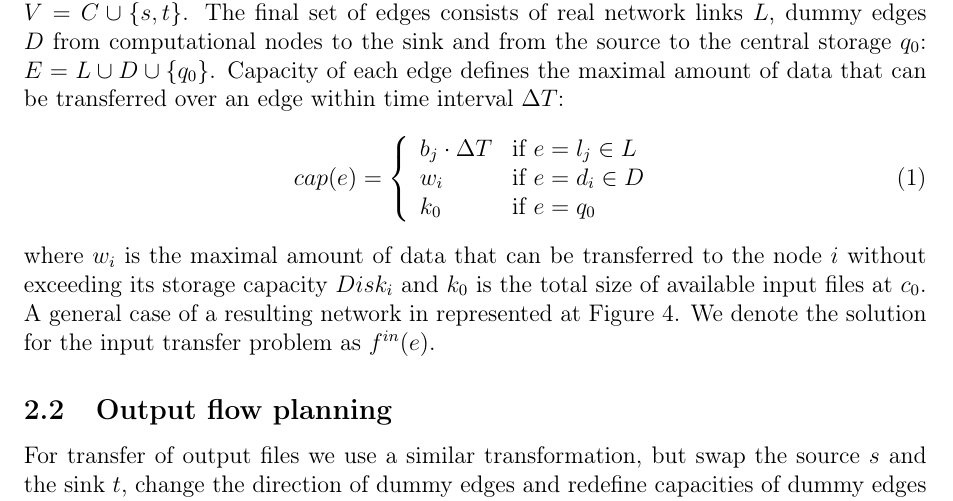
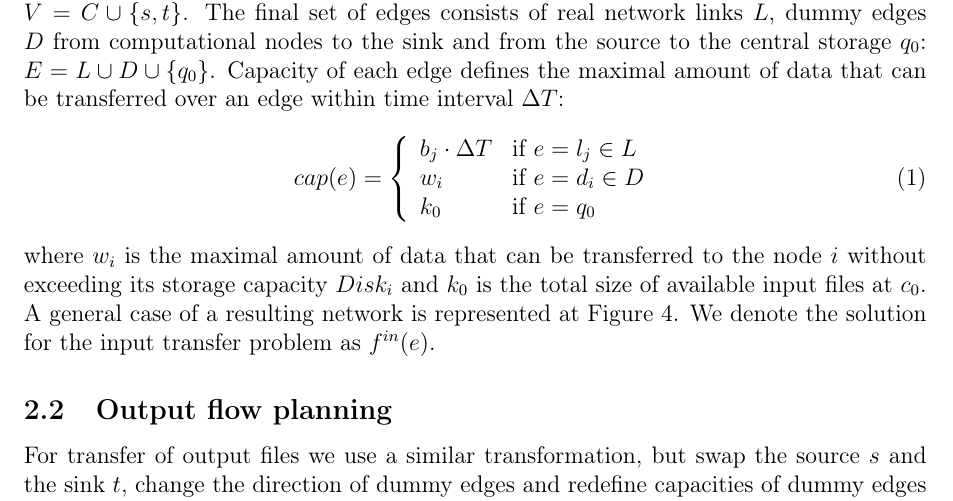
Before and after one commit to DzMakatun/thesis_statement, a LaTeX thesis (Makatun_Thesis_Statement_draft1.tex): part of page 7 of 26, cut so that both start at the same text. Compiled offline with pdfLaTeX.

Commit message:
after Dagmar's comments

```diff
--- a/Makatun_Thesis_Statement_draft1.tex
+++ b/Makatun_Thesis_Statement_draft1.tex
@@ -202,7 +202,7 @@ b_{j} \cdot \Delta T & \text{if }e = l_{j} \in L \\ w_{i} &
 %
 where $w_{i}$ is the maximal amount of data that can be
 transferred to the node $i$ without exceeding its storage capacity $Disk_{i}$
-and $k_{0}$ is the total size of available input files at $c_{0}$. A general case of a resulting network in represented at Figure \ref{network_general}. We denote
+and $k_{0}$ is the total size of available input files at $c_{0}$. A general case of a resulting network is represented at Figure \ref{network_general}. We denote
 the solution for the input transfer problem as $f^{in}(e)$.
 
 \subsection{Output flow planning}
```
